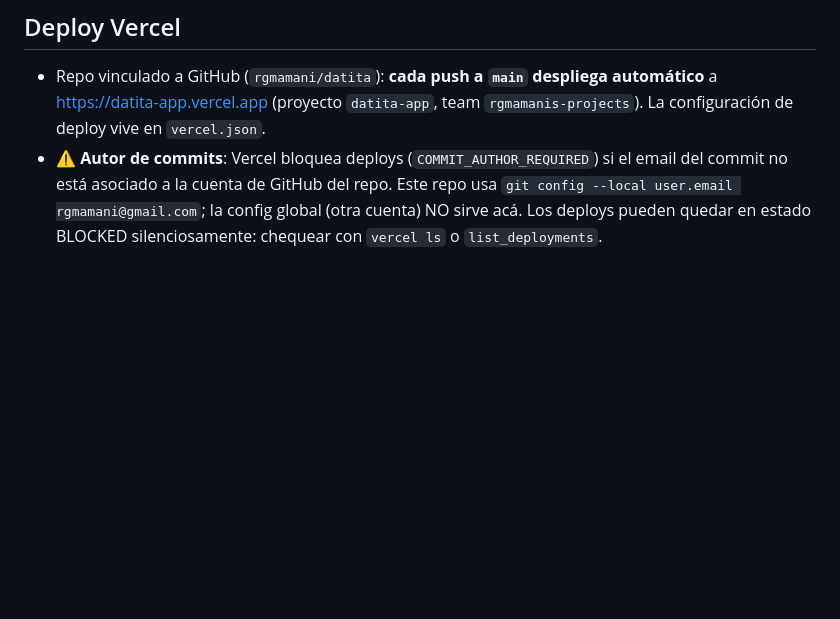
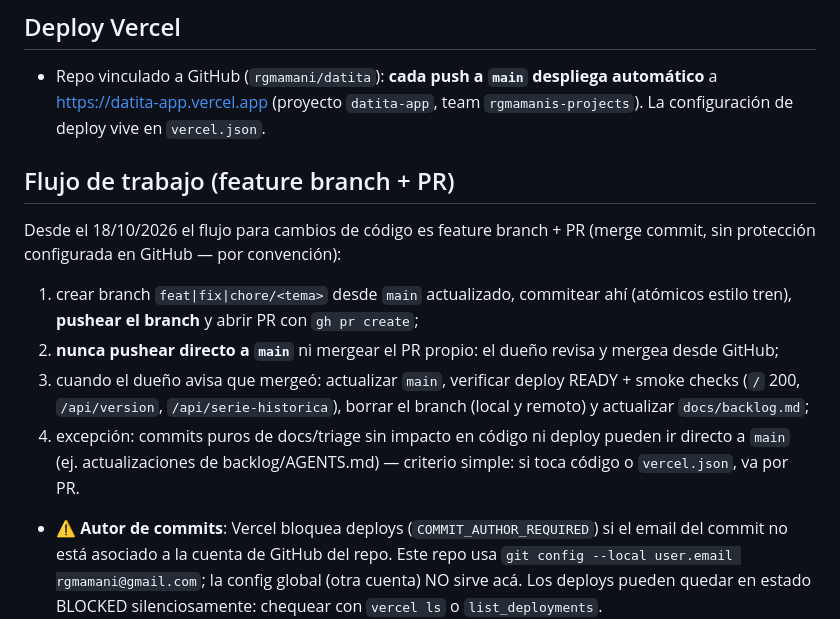
Before and after one commit to rgmamani/datita, a Markdown page: AGENTS.md, the part around the change. GitHub-like rendering; blank space fills up the shorter version.

Commit message:
docs: flujo de feature branch + PR como convencion del repo

```diff
--- a/AGENTS.md
+++ b/AGENTS.md
@@ -33,6 +33,15 @@ npx vercel --prod --yes            # deploy manual a producción (repo ya vincul
 ## Deploy Vercel
 
 - Repo vinculado a GitHub (`rgmamani/datita`): **cada push a `main` despliega automático** a https://datita-app.vercel.app (proyecto `datita-app`, team `rgmamanis-projects`). La configuración de deploy vive en `vercel.json`.
+
+## Flujo de trabajo (feature branch + PR)
+
+Desde el 18/10/2026 el flujo para cambios de código es feature branch + PR (merge commit, sin protección configurada en GitHub — por convención):
+
+1. crear branch `feat|fix|chore/<tema>` desde `main` actualizado, commitear ahí (atómicos estilo tren), **pushear el branch** y abrir PR con `gh pr create`;
+2. **nunca pushear directo a `main`** ni mergear el PR propio: el dueño revisa y mergea desde GitHub;
+3. cuando el dueño avisa que mergeó: actualizar `main`, verificar deploy READY + smoke checks (`/` 200, `/api/version`, `/api/serie-historica`), borrar el branch (local y remoto) y actualizar `docs/backlog.md`;
+4. excepción: commits puros de docs/triage sin impacto en código ni deploy pueden ir directo a `main` (ej. actualizaciones de backlog/AGENTS.md) — criterio simple: si toca código o `vercel.json`, va por PR.
 - ⚠️ **Autor de commits**: Vercel bloquea deploys (`COMMIT_AUTHOR_REQUIRED`) si el email del commit no está asociado a la cuenta de GitHub del repo. Este repo usa `git config --local user.email rgmamani@gmail.com`; la config global (otra cuenta) NO sirve acá. Los deploys pueden quedar en estado BLOCKED silenciosamente: chequear con `vercel ls` o `list_deployments`.
 - Sitio 100% público (deployment protection desactivada); la app no tiene secretos ni variables de entorno — mantenerlo así.
 
```
